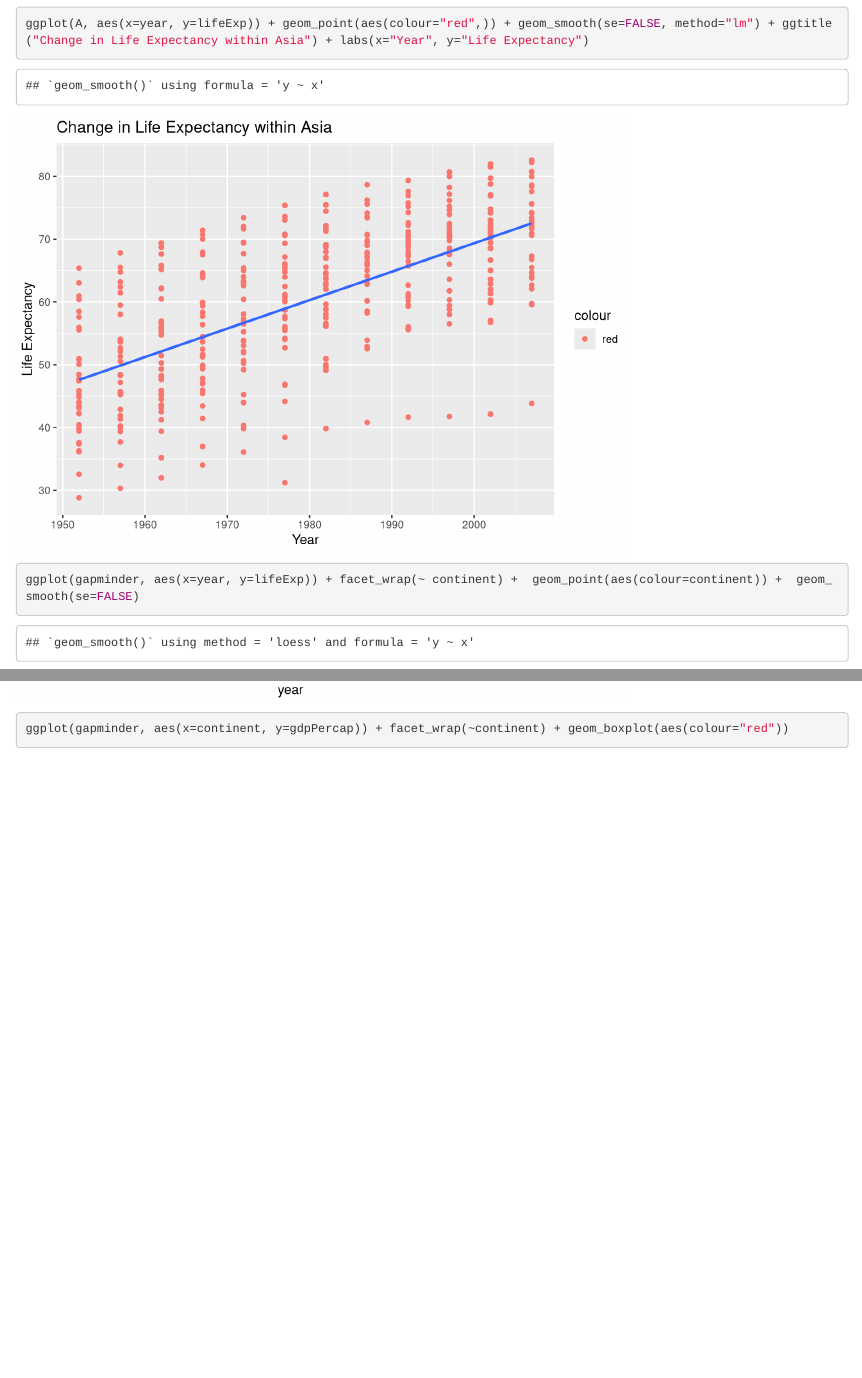
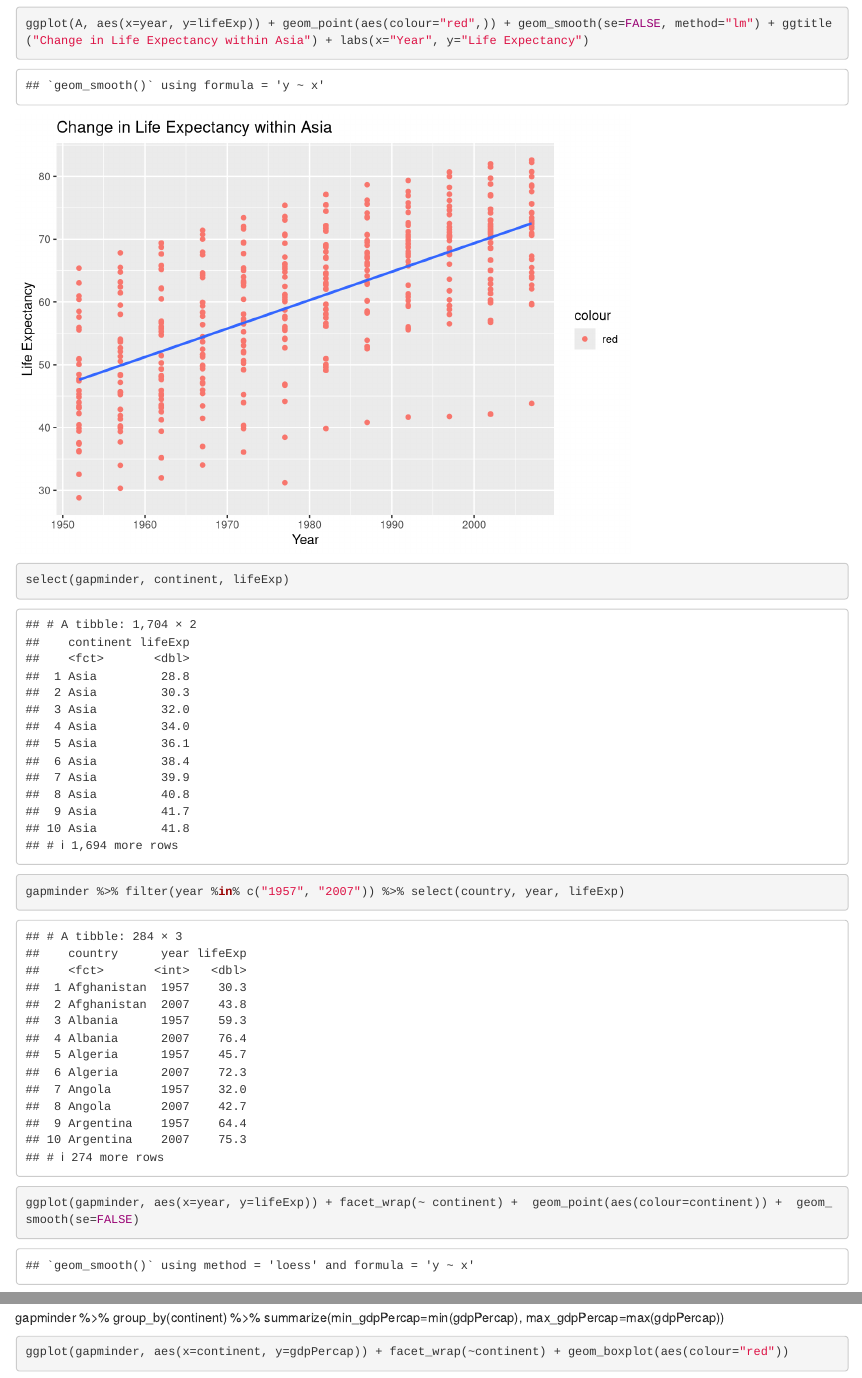
Before and after one commit to nbendriem/STAT545-HW-bendriem-nathan, an R Markdown document (STAT545HW3/Answers to HW3.Rmd): the page in a window 1100 px wide, from 1080 px down, and a second part further down, joined at a grey line. Rendered offline with R 4.5, knitr and Pandoc, with nearby package versions; the gapminder table comes from the copy in Python's plotly package.

Commit message:
Added the tables to compliment the graphs

````diff
--- a/STAT545HW3/Answers to HW3.Rmd
+++ b/STAT545HW3/Answers to HW3.Rmd
@@ -51,11 +51,19 @@ Next, we will create ggplots for each of the 5 continents with year as the X axi
 ```{r}
 ggplot(A, aes(x=year, y=lifeExp)) + geom_point(aes(colour="red",)) + geom_smooth(se=FALSE, method="lm") + ggtitle("Change in Life Expectancy within Asia") + labs(x="Year", y="Life Expectancy")
 ```
+```{r}
+select(gapminder, continent, lifeExp)
+```
+```{r}
+gapminder %>% filter(year %in% c("1957", "2007")) %>% select(country, year, lifeExp)
+```
+
 
 ```{r}
 ggplot(gapminder, aes(x=year, y=lifeExp)) + facet_wrap(~ continent) +  geom_point(aes(colour=continent)) +  geom_smooth(se=FALSE)
 ```
 
+gapminder %>% group_by(continent) %>% summarize(min_gdpPercap=min(gdpPercap), max_gdpPercap=max(gdpPercap))
 
 ```{r}
 ggplot(gapminder, aes(x=continent, y=gdpPercap)) + facet_wrap(~continent) + geom_boxplot(aes(colour="red"))
````
